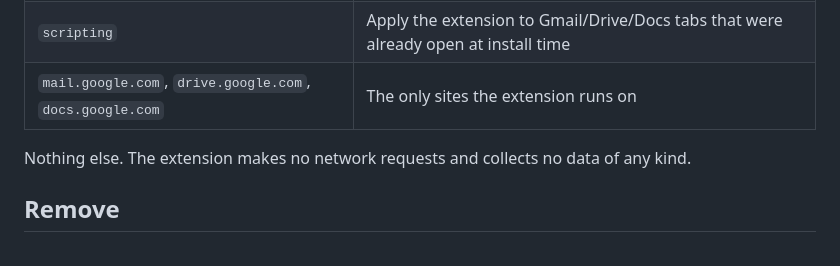
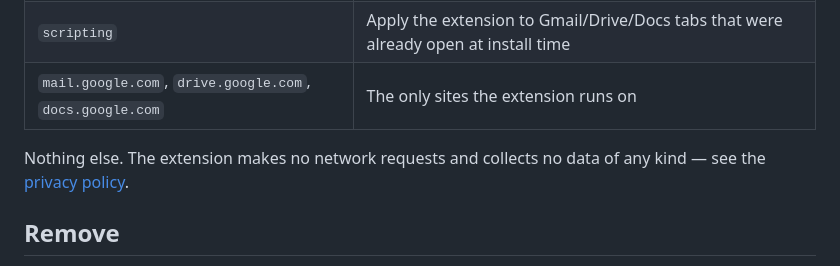
Before and after one commit to maximtop/hide-gmail-upgrade-button, a Markdown page: README.md, the part around the change. Rendered like a GitHub page.

Commit message:
Add privacy policy and link it from README

```diff
--- a/README.md
+++ b/README.md
@@ -36,7 +36,7 @@ Then open `chrome://extensions`, enable **Developer mode**, click **Load unpacke
 | `scripting` | Apply the extension to Gmail/Drive/Docs tabs that were already open at install time |
 | `mail.google.com`, `drive.google.com`, `docs.google.com` | The only sites the extension runs on |
 
-Nothing else. The extension makes no network requests and collects no data of any kind.
+Nothing else. The extension makes no network requests and collects no data of any kind — see the [privacy policy](PRIVACY.md).
 
 ## Remove
 
```
Also changed, not shown: PRIVACY.md (added, +68 -0 lines).
